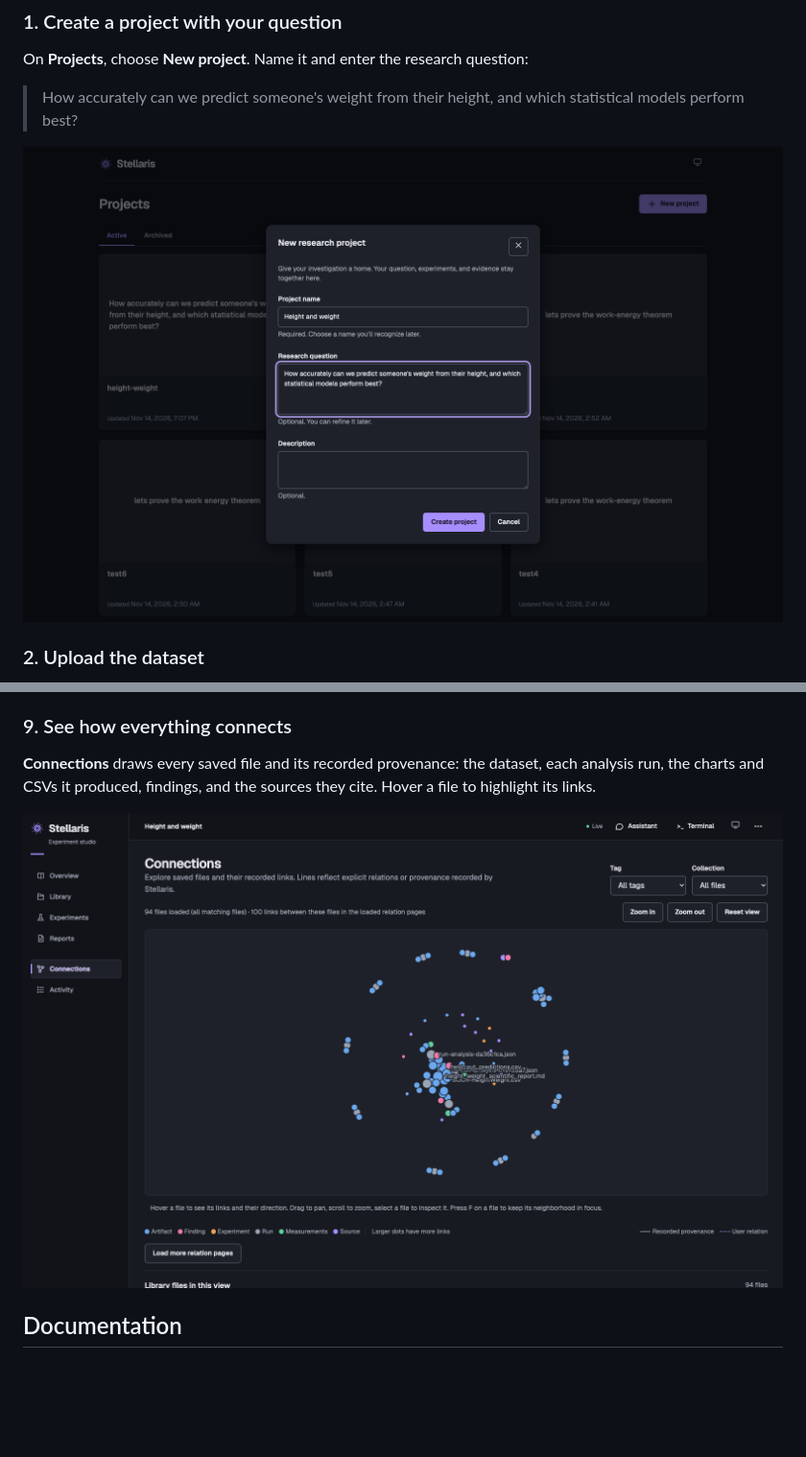
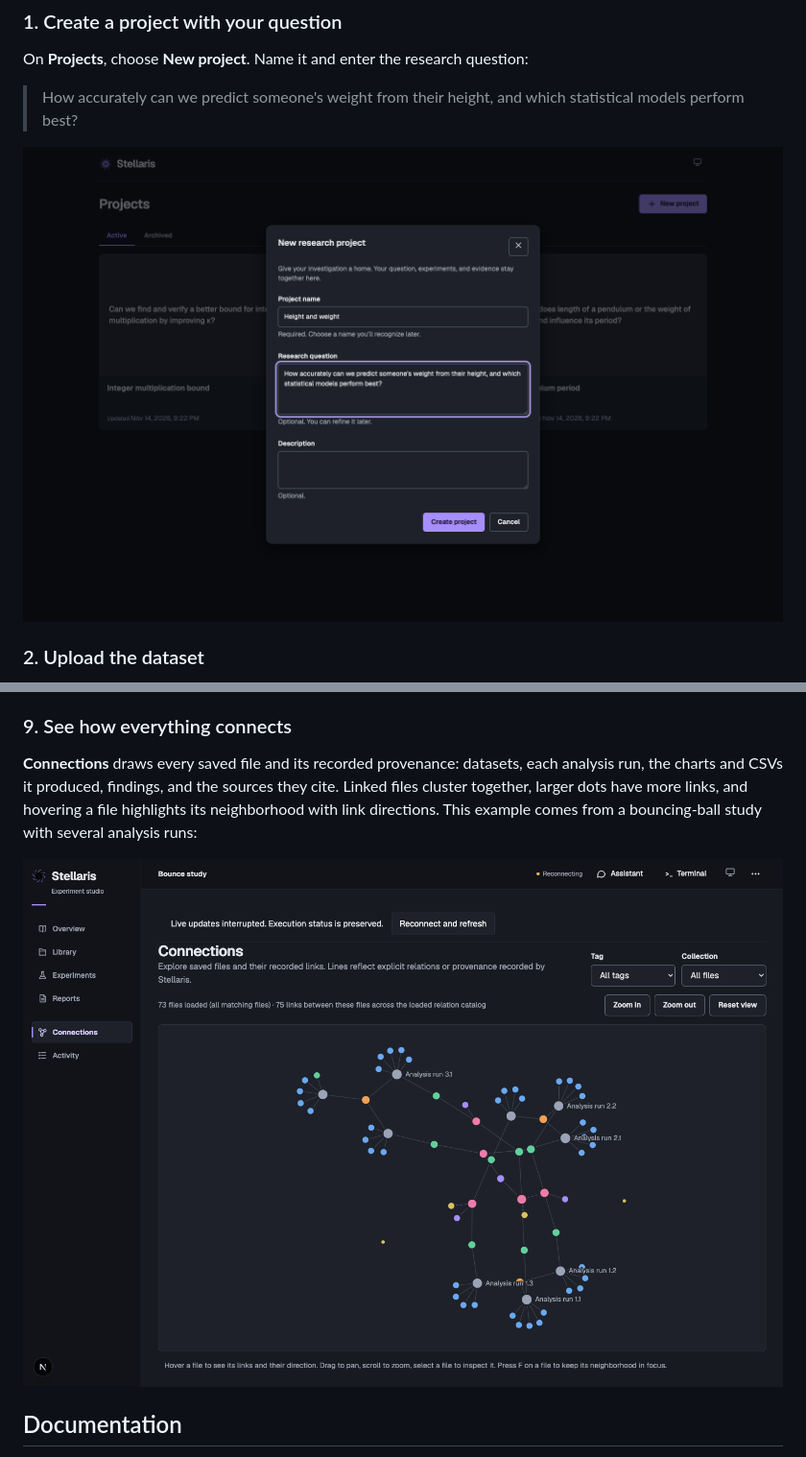
Before and after one commit to stellaris-hackprinceton/stellaris, a Markdown page: README.md, 2 parts joined by grey strips. Shown at 96% size. Drawn GitHub-style; pictures changed too: docs/assets/tutorial/01-new-project.png, docs/assets/tutorial/09-connections-graph.png; blank space fills up the shorter version.

Commit message:
README: sample projects, refreshed step 1 and Connections screenshots

```diff
--- a/README.md
+++ b/README.md
@@ -83,5 +91,5 @@ Reports are generated from saved evidence rather than written freehand in chat.
 
 ### 9. See how everything connects
 
-**Connections** draws every saved file and its recorded provenance: the dataset, each analysis run, the charts and CSVs it produced, findings, and the sources they cite. Hover a file to highlight its links.
+**Connections** draws every saved file and its recorded provenance: datasets, each analysis run, the charts and CSVs it produced, findings, and the sources they cite. Linked files cluster together, larger dots have more links, and hovering a file highlights its neighborhood with link directions. This example comes from a bouncing-ball study with several analysis runs:
 
```
Also changed, not shown: other parts of README.md (+9 -1 lines), docs/assets/tutorial/00-sample-projects.png (added).
